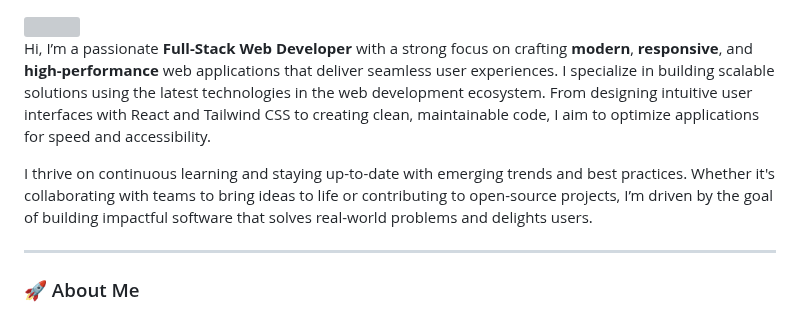
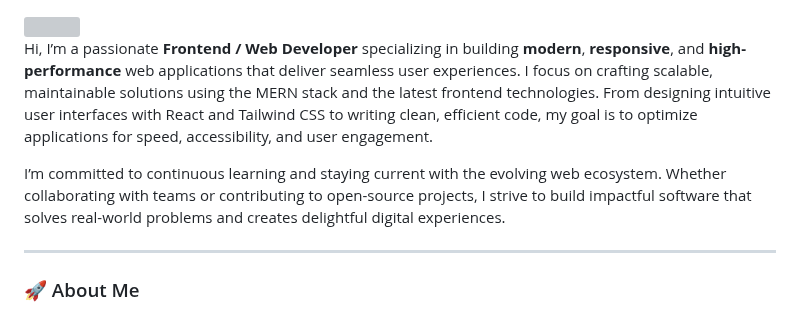
Before and after one commit to mdmhrz/mdmhrz, a Markdown page: README.md, the part around the change. Drawn GitHub-style; grey boxes are pictures that could not be loaded.

```diff
--- a/README.md
+++ b/README.md
@@ -3,9 +3,9 @@
 </a>
 
 
-Hi, I’m a passionate **Full-Stack Web Developer** with a strong focus on crafting **modern**, **responsive**, and **high-performance** web applications that deliver seamless user experiences. I specialize in building scalable solutions using the latest technologies in the web development ecosystem. From designing intuitive user interfaces with React and Tailwind CSS to creating clean, maintainable code, I aim to optimize applications for speed and accessibility.
+Hi, I’m a passionate **Frontend / Web Developer** specializing in building **modern**, **responsive**, and **high-performance** web applications that deliver seamless user experiences. I focus on crafting scalable, maintainable solutions using the MERN stack and the latest frontend technologies. From designing intuitive user interfaces with React and Tailwind CSS to writing clean, efficient code, my goal is to optimize applications for speed, accessibility, and user engagement.
 
-I thrive on continuous learning and staying up-to-date with emerging trends and best practices. Whether it's collaborating with teams to bring ideas to life or contributing to open-source projects, I’m driven by the goal of building impactful software that solves real-world problems and delights users.
+I’m committed to continuous learning and staying current with the evolving web ecosystem. Whether collaborating with teams or contributing to open-source projects, I strive to build impactful software that solves real-world problems and creates delightful digital experiences.
 
 
 ---
```
